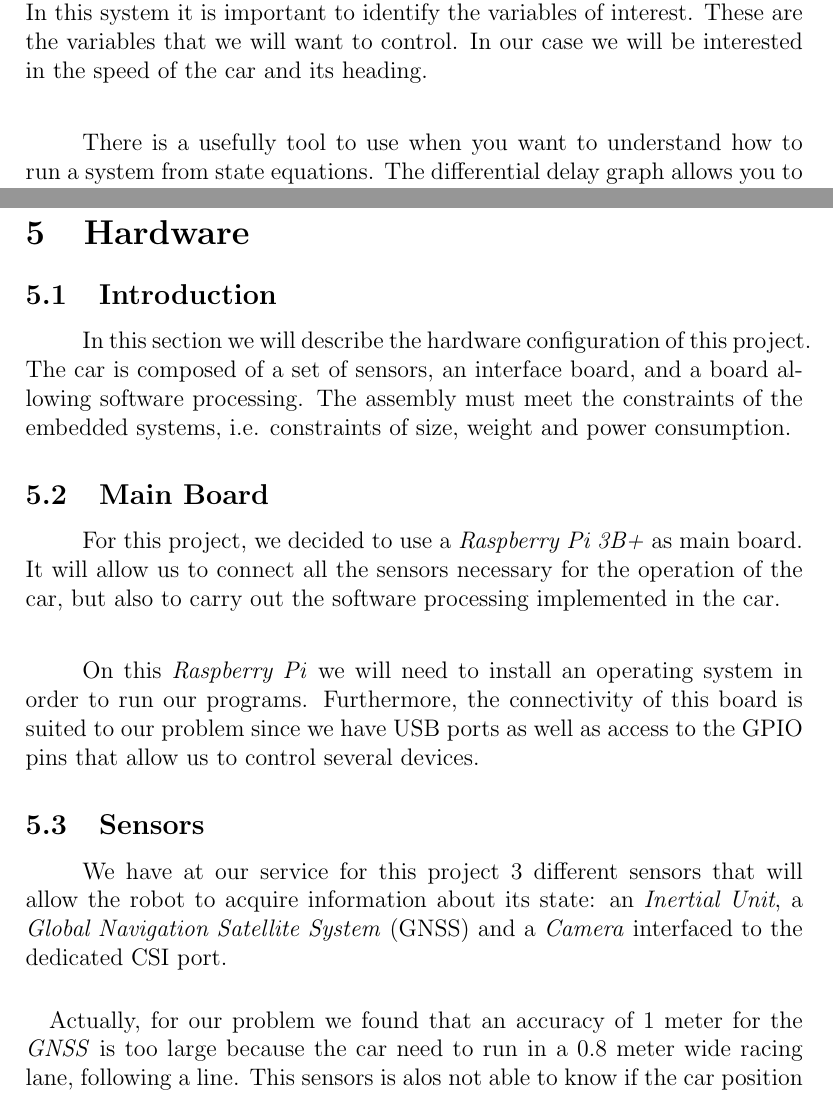
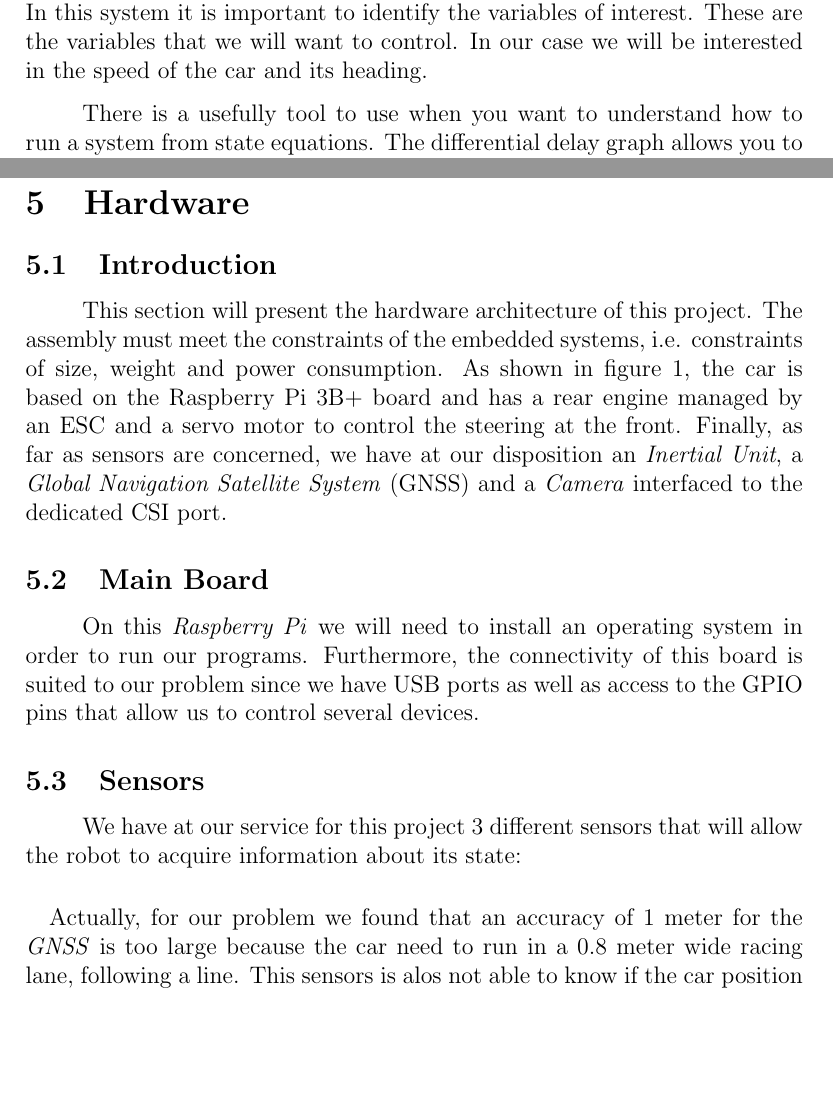
Before and after one commit to Jules-Berhault/kart, a LaTeX document (doc/report/Main.tex, which reads doc/report/Chapters/Modelisation.tex, doc/report/Chapters/Quentin_Hardware.tex): two parts of pages 7 and 13 of 24, joined at a grey line, cut so that both start at the same text, the shorter picture padded with empty space. Compiled offline with pdfLaTeX.

Commit message:
Updating the report

```diff
--- a/doc/report/Chapters/Modelisation.tex
+++ b/doc/report/Chapters/Modelisation.tex
@@ -45,7 +45,7 @@ of the car controlled by the front servomotor. $L$ is the distance between
 the front and the back driving shafts. In this system it is
 important to identify the variables of interest. These are the variables
 that we will want to control. In our case we will be interested in the
-speed of the car and its heading. \\
+speed of the car and its heading.
 
 There is a usefully tool to use when you want to understand
 how to run a system from state equations. The differential delay
--- a/doc/report/Chapters/Quentin_Hardware.tex
+++ b/doc/report/Chapters/Quentin_Hardware.tex
@@ -1,16 +1,17 @@
 \section{Hardware}
 
 \subsection{Introduction}
-In this section we will describe the hardware configuration of this project.
-The car is composed of a set of sensors, an interface board, and a board allowing
-software processing. The assembly must meet the constraints of the embedded
-systems, i.e. constraints of size, weight and power consumption.
+
+This section will present the hardware architecture of this project. The assembly must meet the constraints of the embedded
+systems, i.e. constraints of size, weight and power consumption. As shown in
+figure 1, the car is based on the Raspberry Pi 3B+ board and has a rear engine
+managed by an ESC and a servo motor to control the steering at the front. Finally,
+as far as sensors are concerned, we have at our disposition an \textit{Inertial Unit}, a
+\textit{Global Navigation Satellite System} (GNSS) and a \textit{Camera}
+interfaced to the dedicated CSI port.
+
 
 \subsection{Main Board}
-For this project, we decided to use a \textit{Raspberry Pi 3B+}
-as main board. It will allow us to connect all the sensors necessary for the
-operation of the car, but also to carry out the software processing implemented in
-the car. \\
 
 On this \textit{Raspberry Pi} we will need to install an operating system in order
 to run our programs. Furthermore, the connectivity of this board is suited to our
@@ -19,9 +20,7 @@ to control several devices.
 
 \subsection{Sensors}
 We have at our service for this project 3 different sensors that will allow the robot
-to acquire information about its state: an \textit{Inertial Unit}, a
-\textit{Global Navigation Satellite System} (GNSS) and a \textit{Camera}
-interfaced to the dedicated CSI port.
+to acquire information about its state:
 
 \paragraph{}
 Actually, for our problem we found that an accuracy of 1 meter
```
Also changed, not shown: doc/report/Main.tex (+2 -2 lines), doc/report/Chapters/Modelisation.tex (1 more changed lines).
